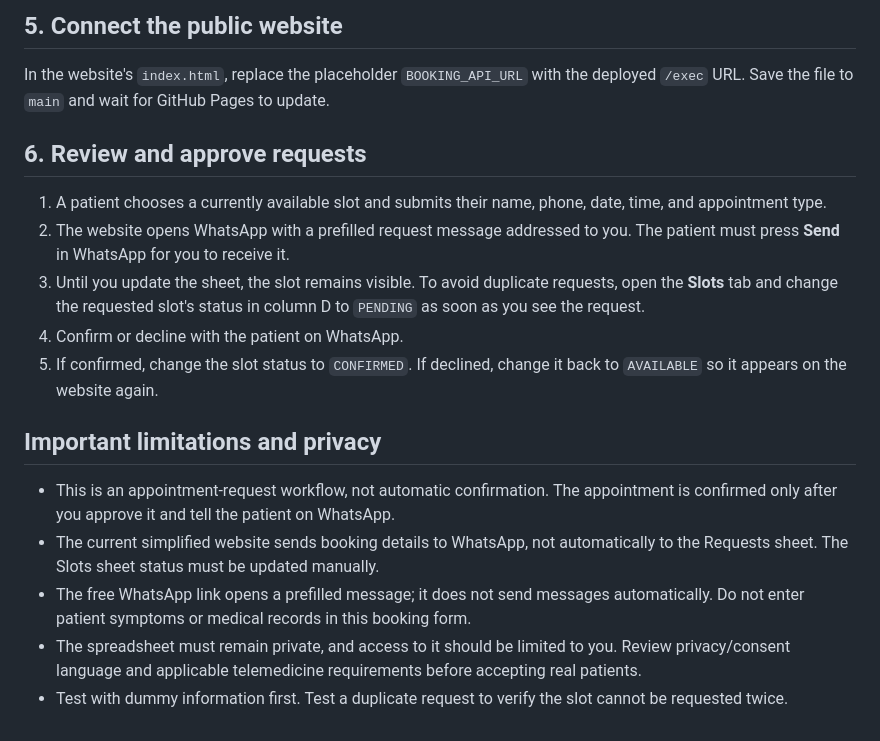
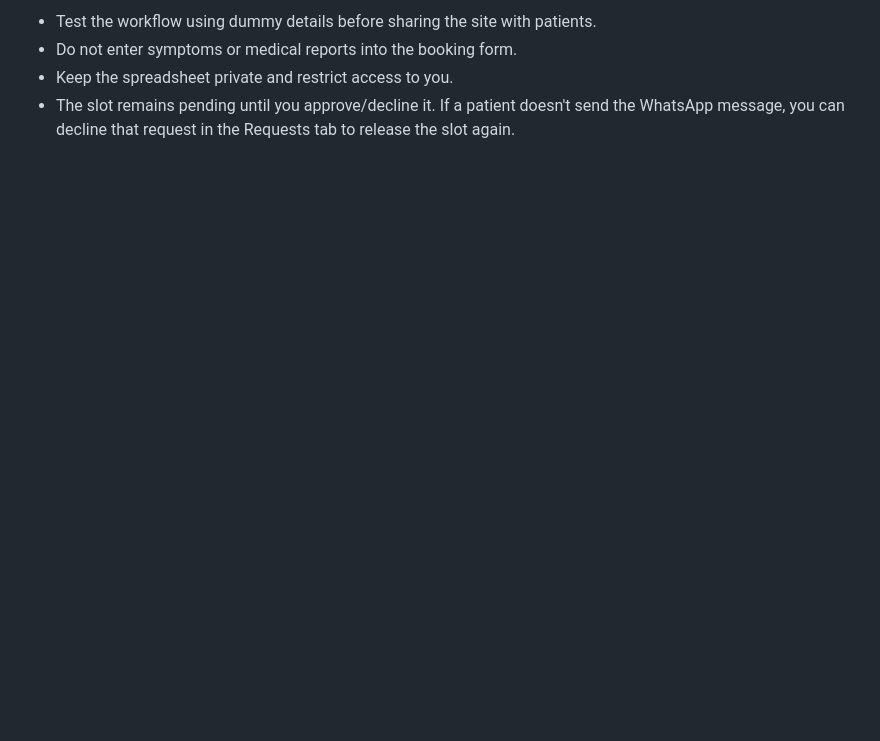
Before and after one commit to bhupinthakkar001-droid/teleconsult-website, a Markdown page: booking-backend/SETUP.md, the part around one of its changes. Drawn GitHub-style; blank space fills up the shorter version.

```diff
--- a/booking-backend/SETUP.md
+++ b/booking-backend/SETUP.md
@@ -49,20 +40,5 @@ Do not share the Apps Script editor or the Google Sheet with the public. Only th
 
-## 5. Connect the public website
-
-In the website's `index.html`, replace the placeholder `BOOKING_API_URL` with the deployed `/exec` URL. Save the file to `main` and wait for GitHub Pages to update.
-
-## 6. Review and approve requests
-
-1. A patient chooses a currently available slot and submits their name, phone, date, time, and appointment type.
-2. The website opens WhatsApp with a prefilled request message addressed to you. The patient must press **Send** in WhatsApp for you to receive it.
-3. Until you update the sheet, the slot remains visible. To avoid duplicate requests, open the **Slots** tab and change the requested slot's status in column D to `PENDING` as soon as you see the request.
-4. Confirm or decline with the patient on WhatsApp.
-5. If confirmed, change the slot status to `CONFIRMED`. If declined, change it back to `AVAILABLE` so it appears on the website again.
-
-## Important limitations and privacy
-
-- This is an appointment-request workflow, not automatic confirmation. The appointment is confirmed only after you approve it and tell the patient on WhatsApp.
-- The current simplified website sends booking details to WhatsApp, not automatically to the Requests sheet. The Slots sheet status must be updated manually.
-- The free WhatsApp link opens a prefilled message; it does not send messages automatically. Do not enter patient symptoms or medical records in this booking form.
-- The spreadsheet must remain private, and access to it should be limited to you. Review privacy/consent language and applicable telemedicine requirements before accepting real patients.
-- Test with dummy information first. Test a duplicate request to verify the slot cannot be requested twice.
+- Test the workflow using dummy details before sharing the site with patients.
+- Do not enter symptoms or medical reports into the booking form.
+- Keep the spreadsheet private and restrict access to you.
+- The slot remains pending until you approve/decline it. If a patient doesn't send the WhatsApp message, you can decline that request in the Requests tab to release the slot again.
```
Also changed, not shown: other parts of booking-backend/SETUP.md (+23 -32 lines).
